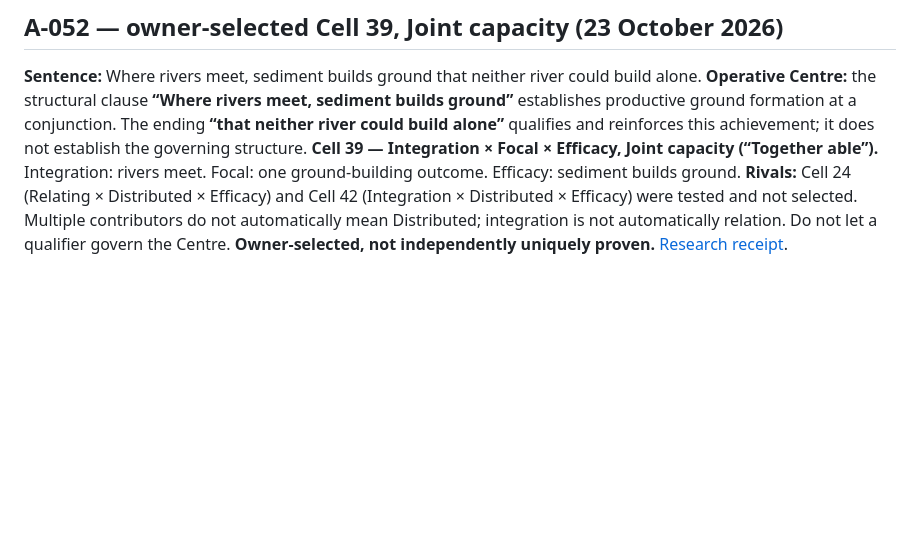
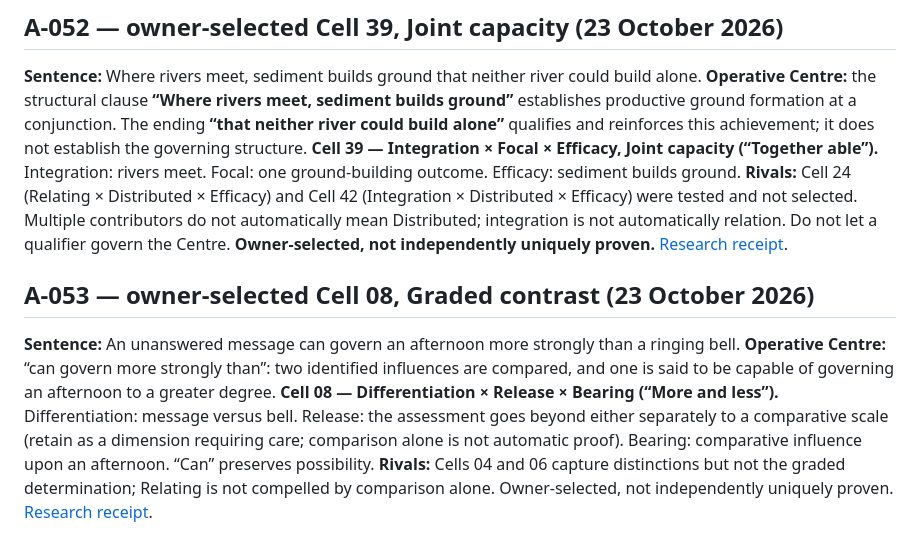
Before and after one commit to TitanicParker/everything-fresh, a Markdown page: laboratory/RESOLUTION_REGISTER.md, the part around the change. Rendered like a GitHub page; blank space fills up the shorter version.

Commit message:
Integrate A-053 graded contrast into research and teaching

```diff
--- a/laboratory/RESOLUTION_REGISTER.md
+++ b/laboratory/RESOLUTION_REGISTER.md
@@ -539,3 +539,8 @@ The human body repairs small injuries without asking permission from conscious t
 ## A-052 — owner-selected Cell 39, Joint capacity (23 October 2026)
 
 **Sentence:** Where rivers meet, sediment builds ground that neither river could build alone. **Operative Centre:** the structural clause **“Where rivers meet, sediment builds ground”** establishes productive ground formation at a conjunction. The ending **“that neither river could build alone”** qualifies and reinforces this achievement; it does not establish the governing structure. **Cell 39 — Integration × Focal × Efficacy, Joint capacity (“Together able”).** Integration: rivers meet. Focal: one ground-building outcome. Efficacy: sediment builds ground. **Rivals:** Cell 24 (Relating × Distributed × Efficacy) and Cell 42 (Integration × Distributed × Efficacy) were tested and not selected. Multiple contributors do not automatically mean Distributed; integration is not automatically relation. Do not let a qualifier govern the Centre. **Owner-selected, not independently uniquely proven.** [Research receipt](https://github.com/TitanicParker/everything-fresh/blob/main/laboratory/resolutions/A-052-resolution-2026-10-23.md).
+
+
+## A-053 — owner-selected Cell 08, Graded contrast (23 October 2026)
+
+**Sentence:** An unanswered message can govern an afternoon more strongly than a ringing bell. **Operative Centre:** “can govern more strongly than”: two identified influences are compared, and one is said to be capable of governing an afternoon to a greater degree. **Cell 08 — Differentiation × Release × Bearing (“More and less”).** Differentiation: message versus bell. Release: the assessment goes beyond either separately to a comparative scale (retain as a dimension requiring care; comparison alone is not automatic proof). Bearing: comparative influence upon an afternoon. “Can” preserves possibility. **Rivals:** Cells 04 and 06 capture distinctions but not the graded determination; Relating is not compelled by comparison alone. Owner-selected, not independently uniquely proven. [Research receipt](https://github.com/TitanicParker/everything-fresh/blob/main/laboratory/resolutions/A-053-resolution-2026-10-23.md).
```
